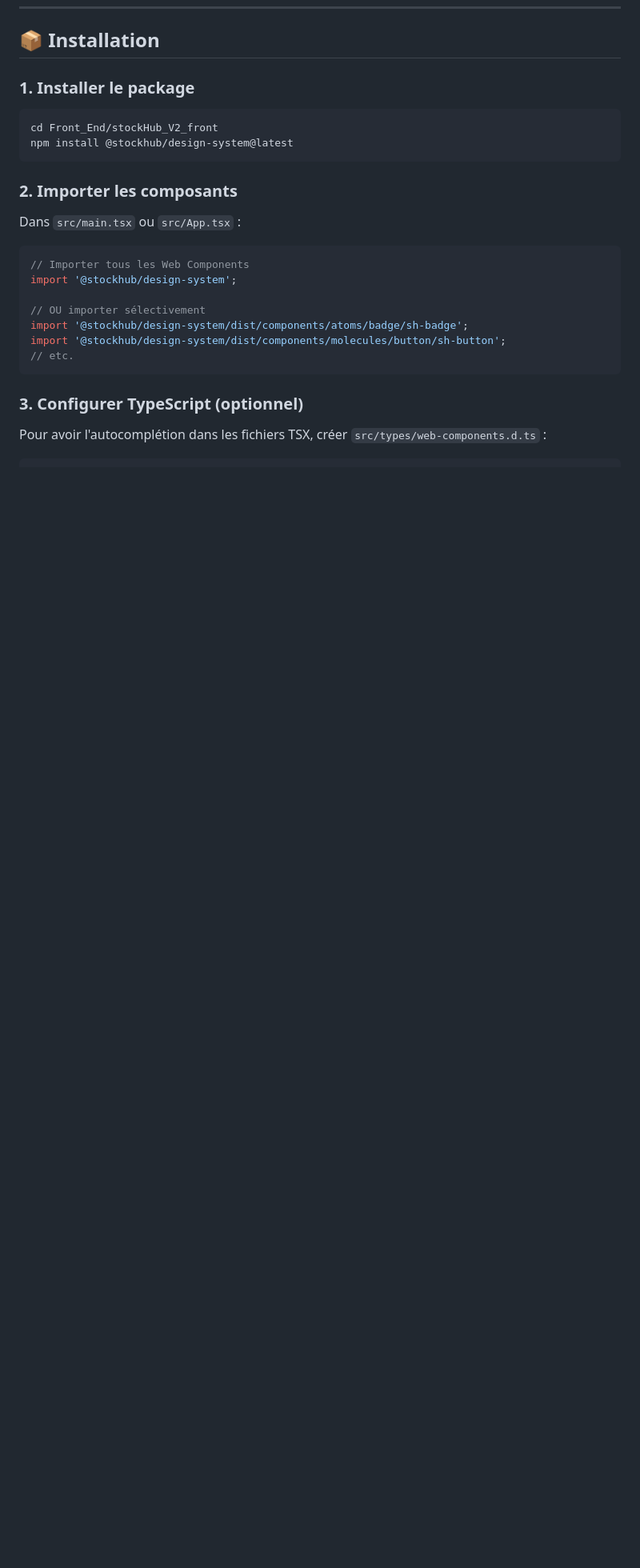
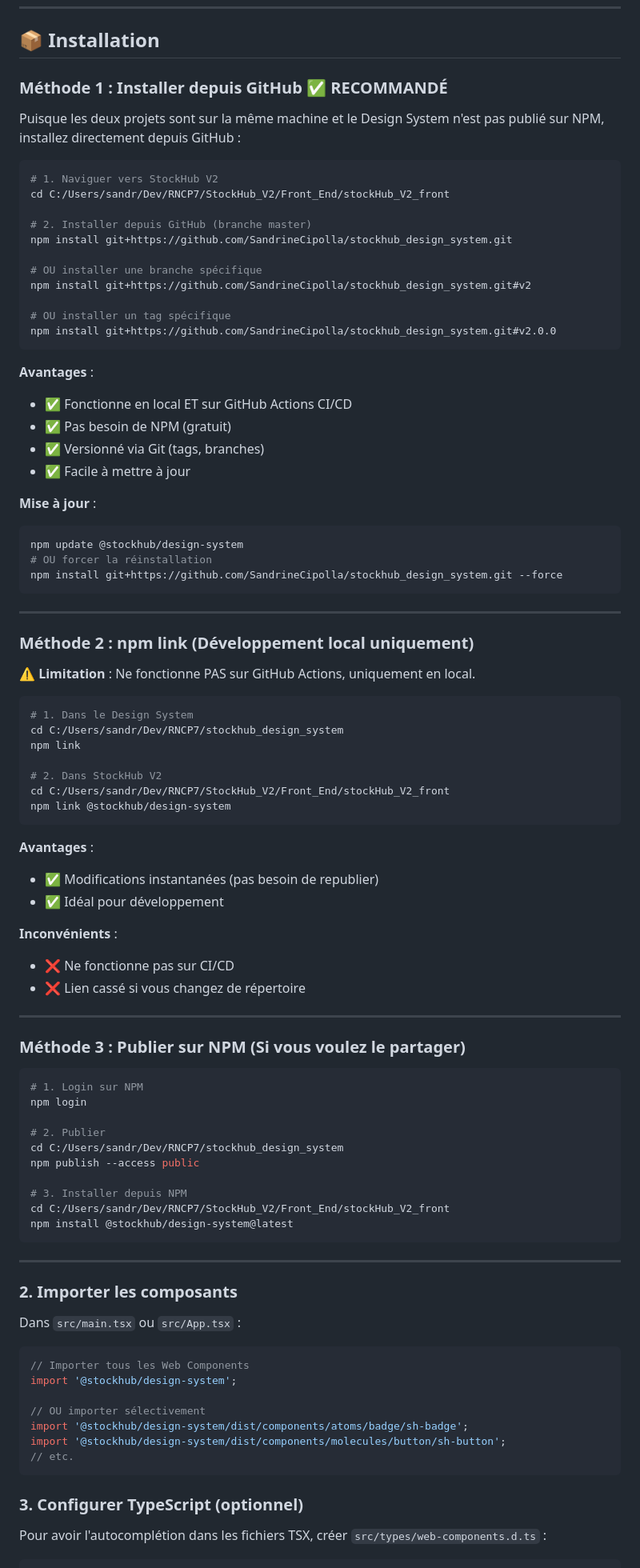
Before and after one commit to SandrineCipolla/stockhub_design_system, a Markdown page: documentation/integration/STOCKHUB-V2-INTEGRATION.md, the part around the change. Shown: that part at 80% size. Drawn GitHub-style; blank space fills up the shorter version.

Commit message:
docs: update StockHub V2 integration guide with installation methods and advantages

````diff
--- a/documentation/integration/STOCKHUB-V2-INTEGRATION.md
+++ b/documentation/integration/STOCKHUB-V2-INTEGRATION.md
@@ -18,12 +18,79 @@ Intégrer les Web Components du Design System dans l'application React StockHub
 
 ## 📦 Installation
 
-### 1. Installer le package
+### Méthode 1 : Installer depuis GitHub ✅ RECOMMANDÉ
+
+Puisque les deux projets sont sur la même machine et le Design System n'est pas publié sur NPM, installez directement depuis GitHub :
 
 ```bash
-cd Front_End/stockHub_V2_front
+# 1. Naviguer vers StockHub V2
+cd C:/Users/sandr/Dev/RNCP7/StockHub_V2/Front_End/stockHub_V2_front
+
+# 2. Installer depuis GitHub (branche master)
+npm install git+https://github.com/SandrineCipolla/stockhub_design_system.git
+
+# OU installer une branche spécifique
+npm install git+https://github.com/SandrineCipolla/stockhub_design_system.git#v2
+
+# OU installer un tag spécifique
+npm install git+https://github.com/SandrineCipolla/stockhub_design_system.git#v2.0.0
+```
+
+**Avantages** :
+- ✅ Fonctionne en local ET sur GitHub Actions CI/CD
+- ✅ Pas besoin de NPM (gratuit)
+- ✅ Versionné via Git (tags, branches)
+- ✅ Facile à mettre à jour
+
+**Mise à jour** :
+```bash
+npm update @stockhub/design-system
+# OU forcer la réinstallation
+npm install git+https://github.com/SandrineCipolla/stockhub_design_system.git --force
+```
+
+---
+
+### Méthode 2 : npm link (Développement local uniquement)
+
+**⚠️ Limitation** : Ne fonctionne PAS sur GitHub Actions, uniquement en local.
+
+```bash
+# 1. Dans le Design System
+cd C:/Users/sandr/Dev/RNCP7/stockhub_design_system
+npm link
+
+# 2. Dans StockHub V2
+cd C:/Users/sandr/Dev/RNCP7/StockHub_V2/Front_End/stockHub_V2_front
+npm link @stockhub/design-system
+```
+
+**Avantages** :
+- ✅ Modifications instantanées (pas besoin de republier)
+- ✅ Idéal pour développement
+
+**Inconvénients** :
+- ❌ Ne fonctionne pas sur CI/CD
+- ❌ Lien cassé si vous changez de répertoire
+
+---
+
+### Méthode 3 : Publier sur NPM (Si vous voulez le partager)
+
+```bash
+# 1. Login sur NPM
+npm login
+
+# 2. Publier
+cd C:/Users/sandr/Dev/RNCP7/stockhub_design_system
+npm publish --access public
+
+# 3. Installer depuis NPM
+cd C:/Users/sandr/Dev/RNCP7/StockHub_V2/Front_End/stockHub_V2_front
 npm install @stockhub/design-system@latest
 ```
+
+---
 
 ### 2. Importer les composants
 
````
Also changed, not shown: documentation/planning/SESSION-6-INTEGRATION-PLAN.md (added, +483 -0 lines).
